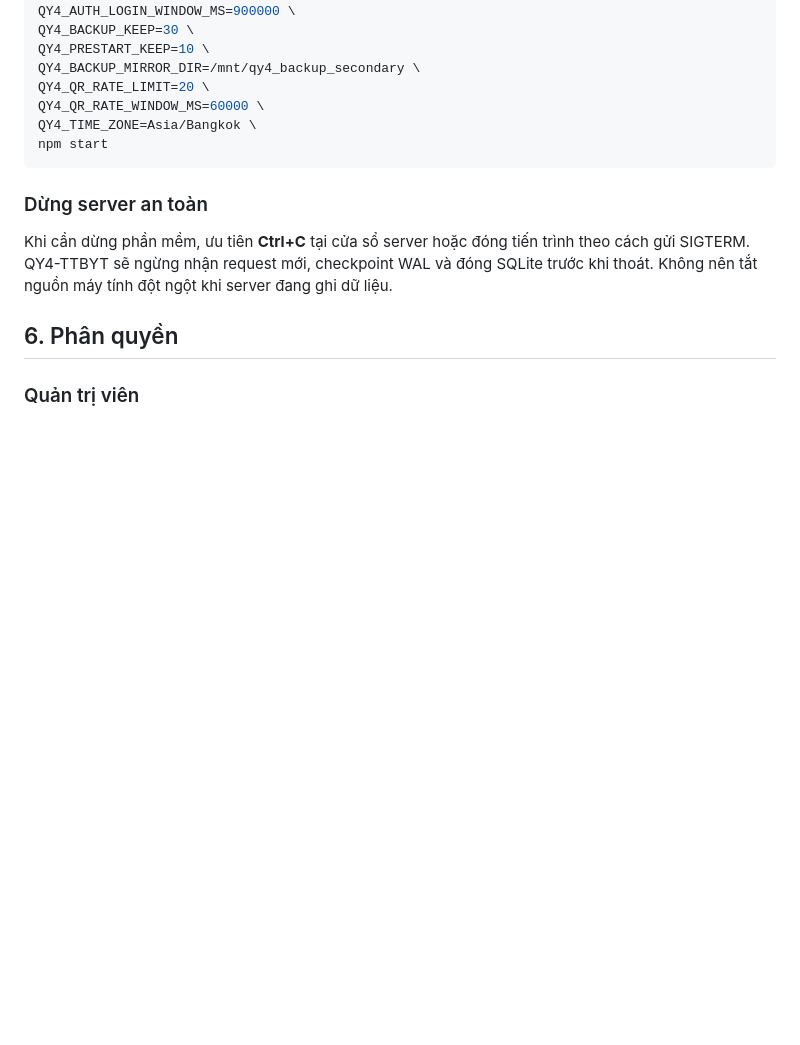
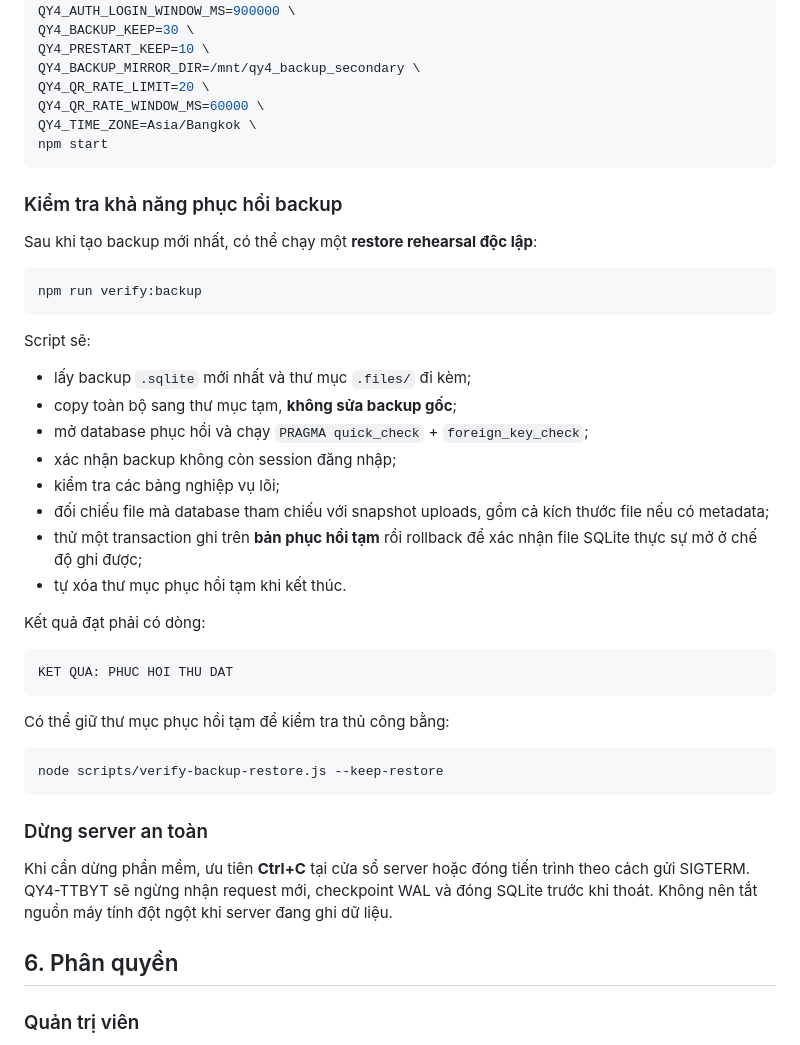
Before and after one commit to tranhuec3cx/QY4-TTBYT, a Markdown page: README.md, the part around the change. Rendered like a GitHub page; blank space fills up the shorter version.

Commit message:
docs: document isolated backup restore rehearsal

````diff
--- a/README.md
+++ b/README.md
@@ -287,6 +287,37 @@ QY4_TIME_ZONE=Asia/Bangkok \
 npm start
 ```
 
+### Kiểm tra khả năng phục hồi backup
+
+Sau khi tạo backup mới nhất, có thể chạy một **restore rehearsal độc lập**:
+
+```bash
+npm run verify:backup
+```
+
+Script sẽ:
+
+- lấy backup `.sqlite` mới nhất và thư mục `.files/` đi kèm;
+- copy toàn bộ sang thư mục tạm, **không sửa backup gốc**;
+- mở database phục hồi và chạy `PRAGMA quick_check` + `foreign_key_check`;
+- xác nhận backup không còn session đăng nhập;
+- kiểm tra các bảng nghiệp vụ lõi;
+- đối chiếu file mà database tham chiếu với snapshot uploads, gồm cả kích thước file nếu có metadata;
+- thử một transaction ghi trên **bản phục hồi tạm** rồi rollback để xác nhận file SQLite thực sự mở ở chế độ ghi được;
+- tự xóa thư mục phục hồi tạm khi kết thúc.
+
+Kết quả đạt phải có dòng:
+
+```text
+KET QUA: PHUC HOI THU DAT
+```
+
+Có thể giữ thư mục phục hồi tạm để kiểm tra thủ công bằng:
+
+```bash
+node scripts/verify-backup-restore.js --keep-restore
+```
+
 ### Dừng server an toàn
 
 Khi cần dừng phần mềm, ưu tiên **Ctrl+C** tại cửa sổ server hoặc đóng tiến trình theo cách gửi SIGTERM. QY4-TTBYT sẽ ngừng nhận request mới, checkpoint WAL và đóng SQLite trước khi thoát. Không nên tắt nguồn máy tính đột ngột khi server đang ghi dữ liệu.
````
